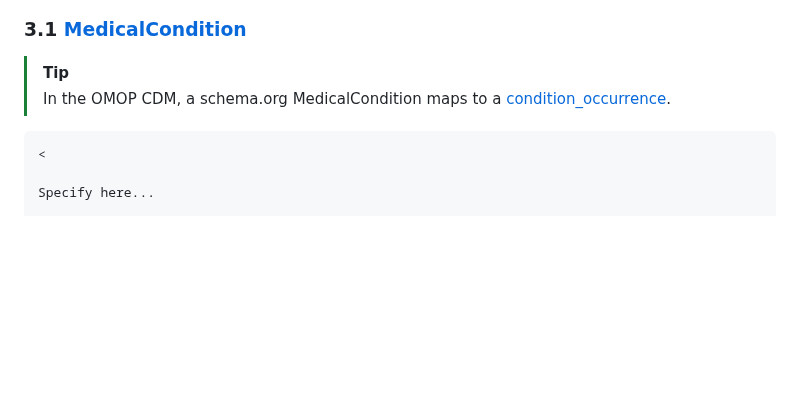
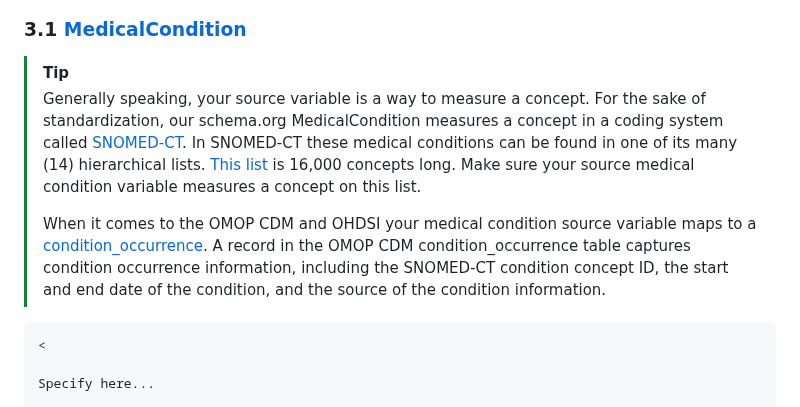
Before and after one commit to aphrc-dswb/dswb-platform-data-harmonization-wg, a Markdown page: models/medicalobservationalstudy_v1.md, the part around the change. GitHub-like rendering; blank space fills up the shorter version.

````diff
--- a/models/medicalobservationalstudy_v1.md
+++ b/models/medicalobservationalstudy_v1.md
@@ -136,7 +136,9 @@ Specify here...
 
 ### 3.1 [MedicalCondition](https://schema.org/MedicalCondition)
 > [!TIP]
-> In the OMOP CDM, a schema.org MedicalCondition maps to a [condition_occurrence](https://ohdsi.github.io/CommonDataModel/cdm54.html#condition_occurrence "test").
+> Generally speaking, your source variable is a way to measure a concept. For the sake of standardization, our schema.org MedicalCondition measures a concept in a coding system called [SNOMED-CT](https://en.wikipedia.org/wiki/SNOMED_CT). In SNOMED-CT these medical conditions can be found in one of its many (14) hierarchical lists. [This list](https://athena.ohdsi.org/search-terms/terms?conceptClass=Clinical+Finding&domain=Condition&vocabulary=SNOMED&page=1&pageSize=15&query=) is 16,000 concepts long. Make sure your source medical condition variable measures a concept on this list.
+>
+> When it comes to the OMOP CDM and OHDSI your medical condition source variable maps to a [condition_occurrence](https://ohdsi.github.io/CommonDataModel/cdm54.html#condition_occurrence "test"). A record in the OMOP CDM condition_occurrence table captures condition occurrence information, including the SNOMED-CT condition concept ID, the start and end date of the condition, and the source of the condition information.
 ```
 <
 
````
